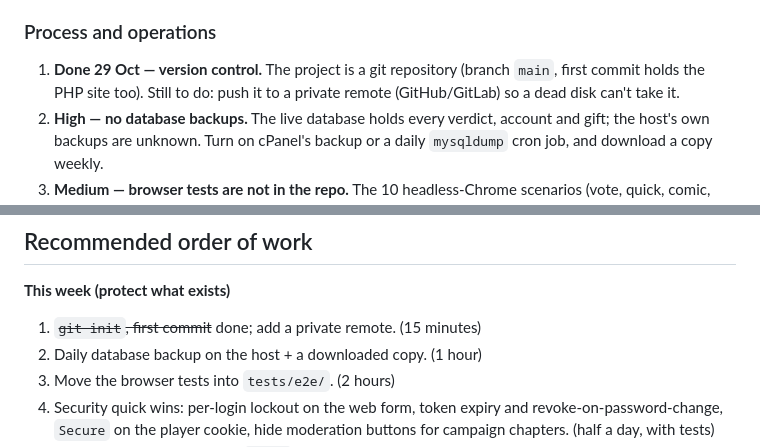
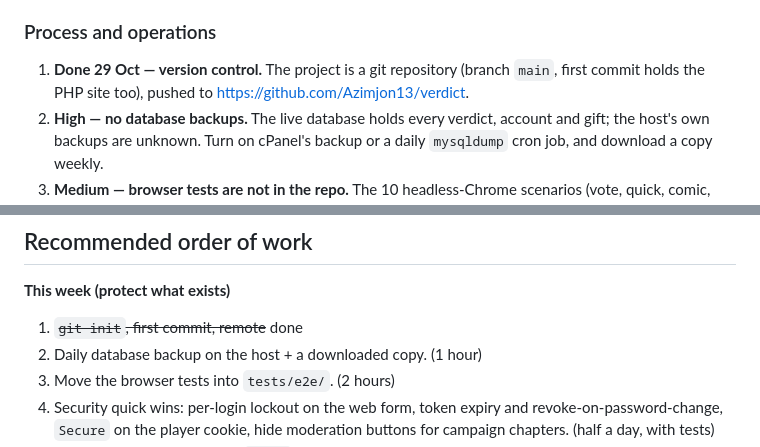
Before and after one commit to Azimjon13/verdict, a Markdown page: REVIEW.md, 2 parts joined by grey strips. Rendered like a GitHub page.

Commit message:
REVIEW: the repository has its remote now
Co-Authored-By: Claude Fable 5.1 <noreply@anthropic.com>

```diff
--- a/REVIEW.md
+++ b/REVIEW.md
@@ -49,7 +49,7 @@ Severity: **High** — fix before promoting the game; **Medium** — fix in the
 ### Process and operations
 
 1. **Done 29 Oct — version control.** The project is a git repository (branch `main`, first commit holds the PHP
-   site too). Still to do: push it to a private remote (GitHub/GitLab) so a dead disk can't take it.
+   site too), pushed to https://github.com/Azimjon13/verdict.
 2. **High — no database backups.** The live database holds every verdict, account and gift; the host's own backups
    are unknown. Turn on cPanel's backup or a daily `mysqldump` cron job, and download a copy weekly.
 3. **Medium — browser tests are not in the repo.** The 10 headless-Chrome scenarios (vote, quick, comic, play,
@@ -129,7 +129,7 @@ Severity: **High** — fix before promoting the game; **Medium** — fix in the
 ## Recommended order of work
 
 **This week (protect what exists)**
-1. ~~`git init`, first commit~~ done; add a private remote. (15 minutes)
+1. ~~`git init`, first commit, remote~~ done
 2. Daily database backup on the host + a downloaded copy. (1 hour)
 3. Move the browser tests into `tests/e2e/`. (2 hours)
 4. Security quick wins: per-login lockout on the web form, token expiry and revoke-on-password-change, `Secure`
```
